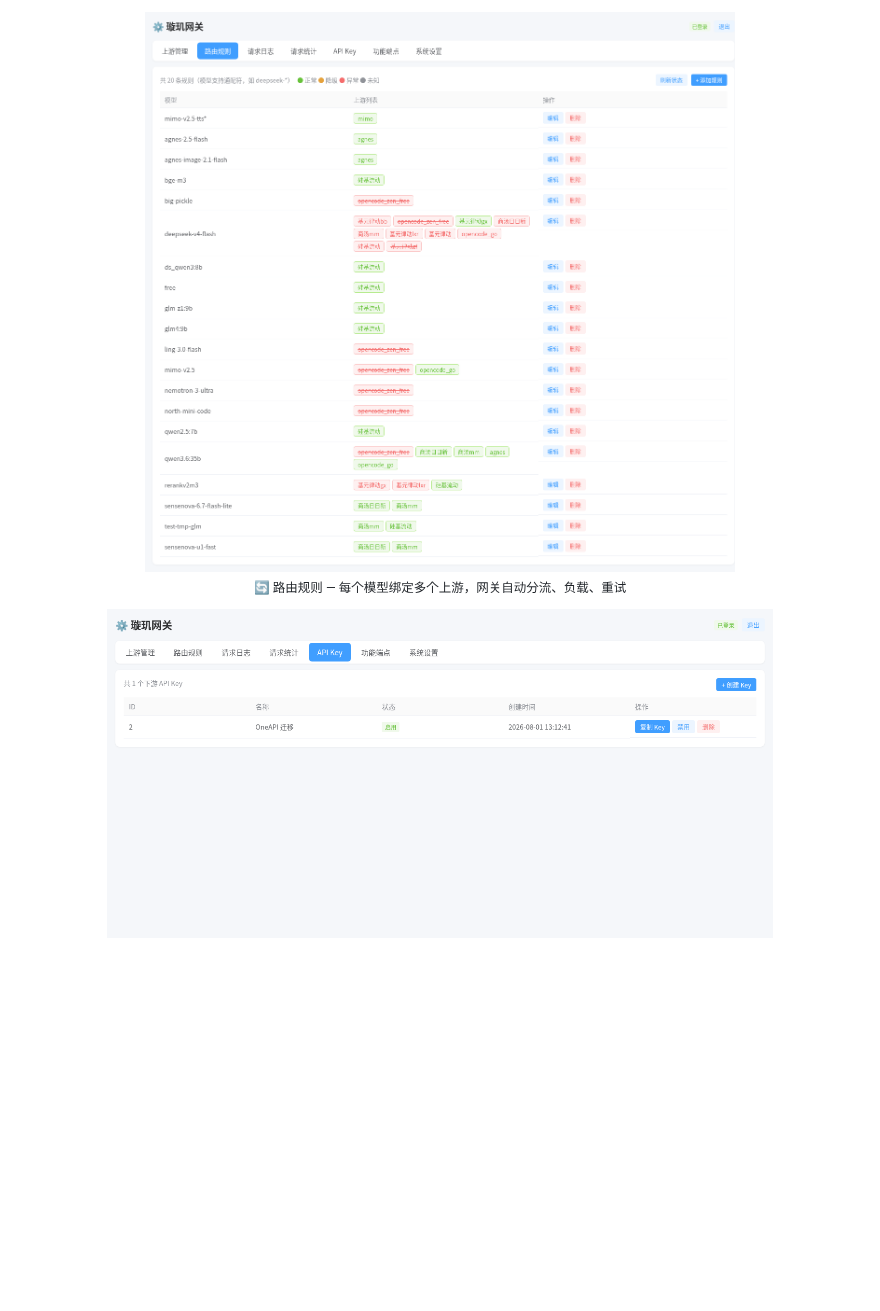
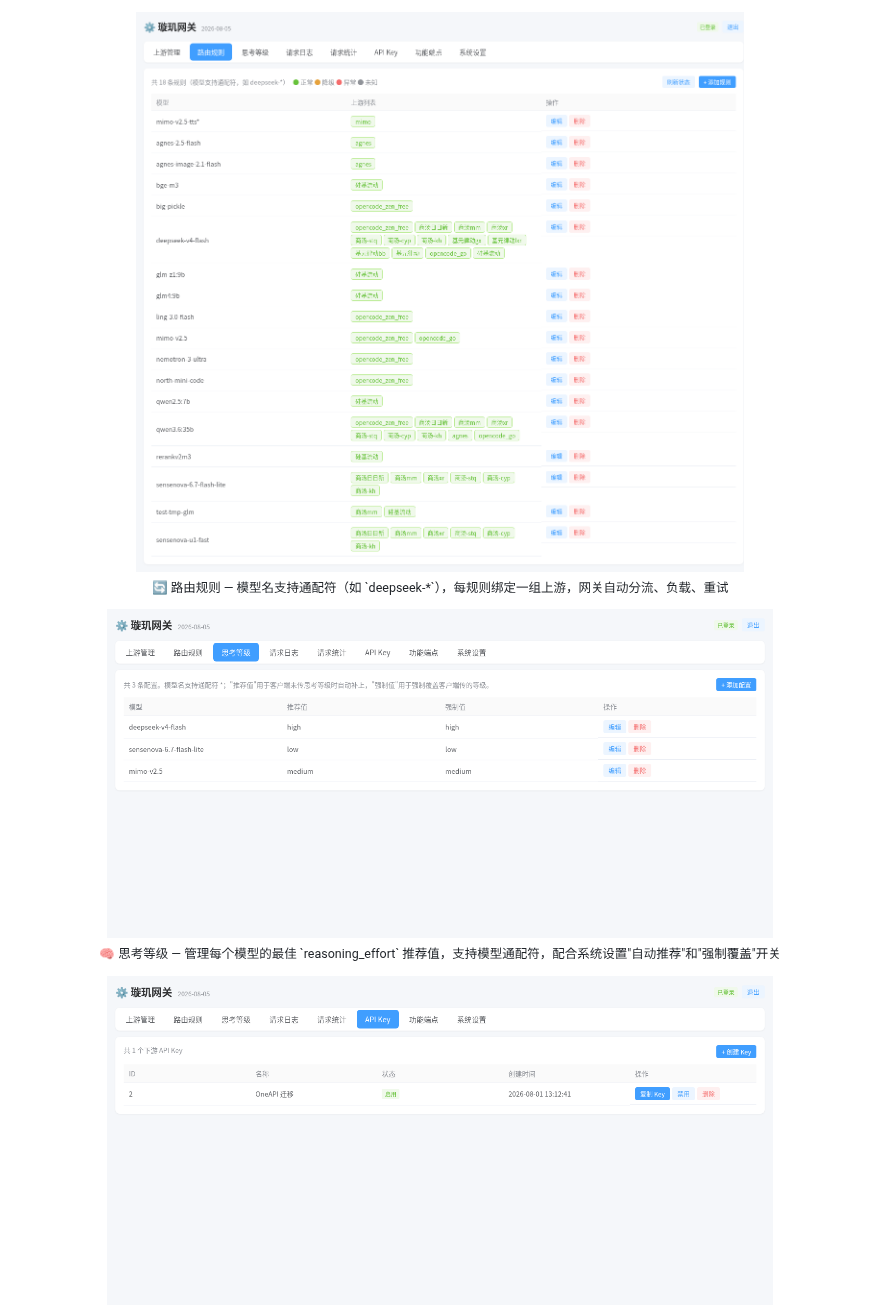
Before and after one commit to icefairy/xuanji, a Markdown page: README.md, the part around one of its changes. Drawn GitHub-style; pictures changed too: docs/screenshots/api-keys.png, docs/screenshots/effort.png (added), docs/screenshots/routing.png; blank space fills up the shorter version.

Commit message:
docs: 更新截图，README 新增思考等级/系统设置/模型饼图描述；前端加宽饼图容器

```diff
--- a/README.md
+++ b/README.md
@@ -104,7 +104,13 @@
 <p align="center">
   <img src="docs/screenshots/routing.png" alt="路由规则" width="80%">
   <br>
-  <sub>🔄 路由规则 — 每个模型绑定多个上游，网关自动分流、负载、重试</sub>
+  <sub>🔄 路由规则 — 模型名支持通配符（如 `deepseek-*`），每规则绑定一组上游，网关自动分流、负载、重试</sub>
+</p>
+
+<p align="center">
+  <img src="docs/screenshots/effort.png" alt="思考等级" width="80%">
+  <br>
+  <sub>🧠 思考等级 — 管理每个模型的最佳 `reasoning_effort` 推荐值，支持模型通配符，配合系统设置"自动推荐"和"强制覆盖"开关</sub>
 </p>
 
 <p align="center">
```
Also changed, not shown: other parts of README.md (+10 -4 lines), docs/screenshots/dashboard.png, docs/screenshots/settings.png (added), docs/screenshots/upstreams.png, 1 other file.
